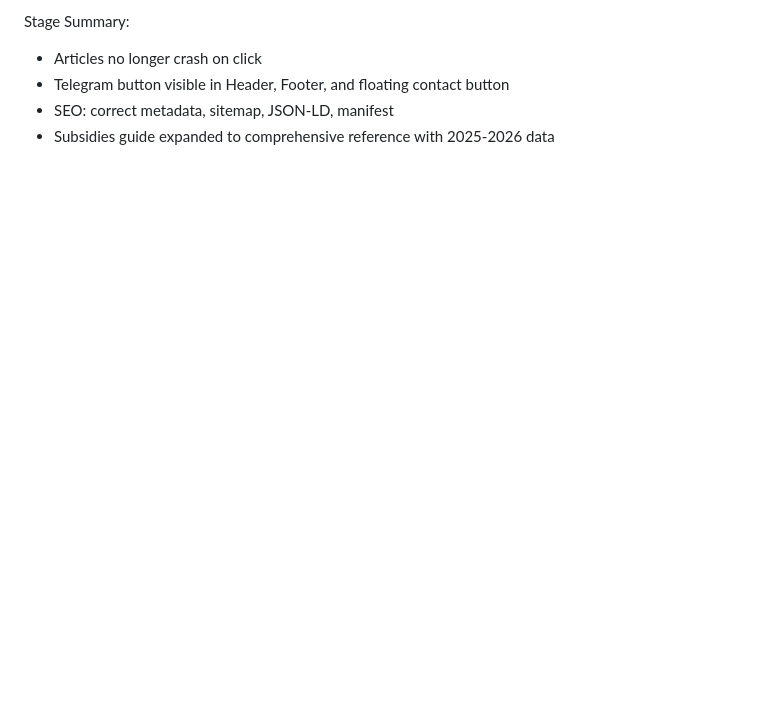
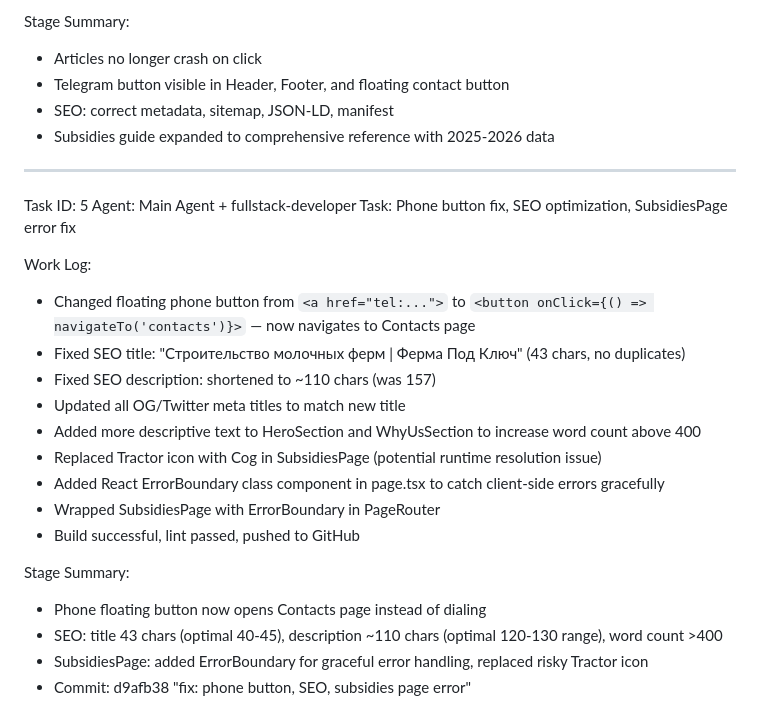
Before and after one commit to oabaturov-ops/milkforever, a Markdown page: worklog.md, the part around the change. Rendered like a GitHub page; blank space fills up the shorter version.

Commit message:
25bc53fe-e8f2-465e-ab85-59ee21cd8890

```diff
--- a/worklog.md
+++ b/worklog.md
@@ -242,3 +242,24 @@ Stage Summary:
 - Telegram button visible in Header, Footer, and floating contact button
 - SEO: correct metadata, sitemap, JSON-LD, manifest
 - Subsidies guide expanded to comprehensive reference with 2025-2026 data
+---
+Task ID: 5
+Agent: Main Agent + fullstack-developer
+Task: Phone button fix, SEO optimization, SubsidiesPage error fix
+
+Work Log:
+- Changed floating phone button from `<a href="tel:...">` to `<button onClick={() => navigateTo('contacts')}>` — now navigates to Contacts page
+- Fixed SEO title: "Строительство молочных ферм | Ферма Под Ключ" (43 chars, no duplicates)
+- Fixed SEO description: shortened to ~110 chars (was 157)
+- Updated all OG/Twitter meta titles to match new title
+- Added more descriptive text to HeroSection and WhyUsSection to increase word count above 400
+- Replaced Tractor icon with Cog in SubsidiesPage (potential runtime resolution issue)
+- Added React ErrorBoundary class component in page.tsx to catch client-side errors gracefully
+- Wrapped SubsidiesPage with ErrorBoundary in PageRouter
+- Build successful, lint passed, pushed to GitHub
+
+Stage Summary:
+- Phone floating button now opens Contacts page instead of dialing
+- SEO: title 43 chars (optimal 40-45), description ~110 chars (optimal 120-130 range), word count >400
+- SubsidiesPage: added ErrorBoundary for graceful error handling, replaced risky Tractor icon
+- Commit: d9afb38 "fix: phone button, SEO, subsidies page error"
```
